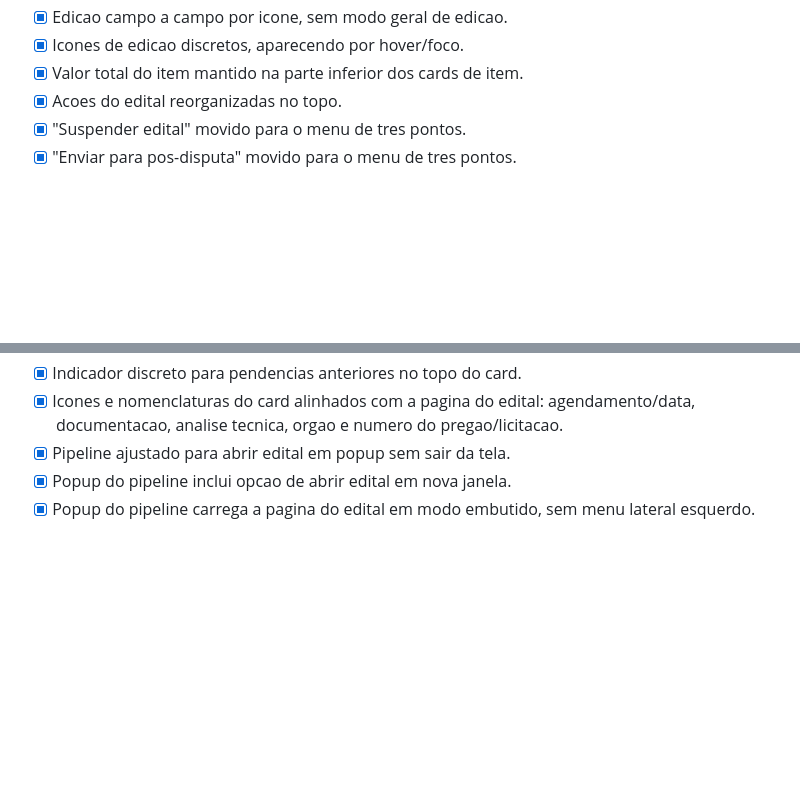
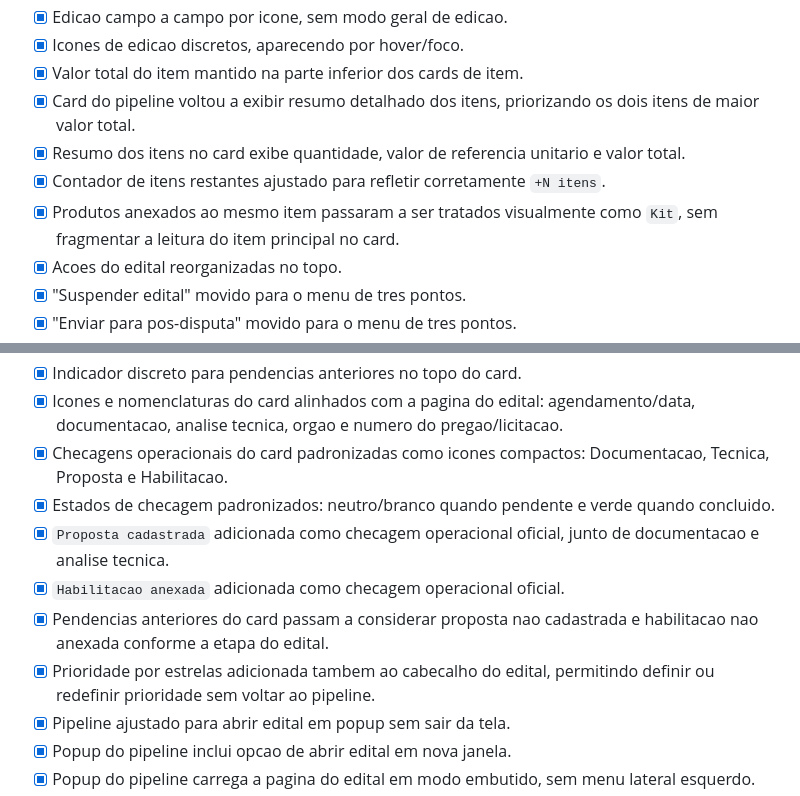
Before and after one commit to alvarosamp/RagMatchAvancado, a Markdown page: docs/crm-design-system/06-plano-execucao-redesign.md, 2 parts joined by grey strips. GitHub-like rendering; blank space fills up the shorter version.

```diff
--- a/docs/crm-design-system/06-plano-execucao-redesign.md
+++ b/docs/crm-design-system/06-plano-execucao-redesign.md
@@ -117,6 +124,10 @@ Fluxo de implementacao:
 - [x] Edicao campo a campo por icone, sem modo geral de edicao.
 - [x] Icones de edicao discretos, aparecendo por hover/foco.
 - [x] Valor total do item mantido na parte inferior dos cards de item.
+- [x] Card do pipeline voltou a exibir resumo detalhado dos itens, priorizando os dois itens de maior valor total.
+- [x] Resumo dos itens no card exibe quantidade, valor de referencia unitario e valor total.
+- [x] Contador de itens restantes ajustado para refletir corretamente `+N itens`.
+- [x] Produtos anexados ao mesmo item passaram a ser tratados visualmente como `Kit`, sem fragmentar a leitura do item principal no card.
 - [x] Acoes do edital reorganizadas no topo.
 - [x] "Suspender edital" movido para o menu de tres pontos.
 - [x] "Enviar para pos-disputa" movido para o menu de tres pontos.
@@ -136,6 +147,12 @@ Fluxo de implementacao:
 - [x] Alertas fortes separados das informacoes comuns.
 - [x] Indicador discreto para pendencias anteriores no topo do card.
 - [x] Icones e nomenclaturas do card alinhados com a pagina do edital: agendamento/data, documentacao, analise tecnica, orgao e numero do pregao/licitacao.
+- [x] Checagens operacionais do card padronizadas como icones compactos: Documentacao, Tecnica, Proposta e Habilitacao.
+- [x] Estados de checagem padronizados: neutro/branco quando pendente e verde quando concluido.
+- [x] `Proposta cadastrada` adicionada como checagem operacional oficial, junto de documentacao e analise tecnica.
+- [x] `Habilitacao anexada` adicionada como checagem operacional oficial.
+- [x] Pendencias anteriores do card passam a considerar proposta nao cadastrada e habilitacao nao anexada conforme a etapa do edital.
+- [x] Prioridade por estrelas adicionada tambem ao cabecalho do edital, permitindo definir ou redefinir prioridade sem voltar ao pipeline.
 - [x] Pipeline ajustado para abrir edital em popup sem sair da tela.
 - [x] Popup do pipeline inclui opcao de abrir edital em nova janela.
 - [x] Popup do pipeline carrega a pagina do edital em modo embutido, sem menu lateral esquerdo.
```
Also changed, not shown: other parts of docs/crm-design-system/06-plano-execucao-redesign.md (+29 -3 lines).
